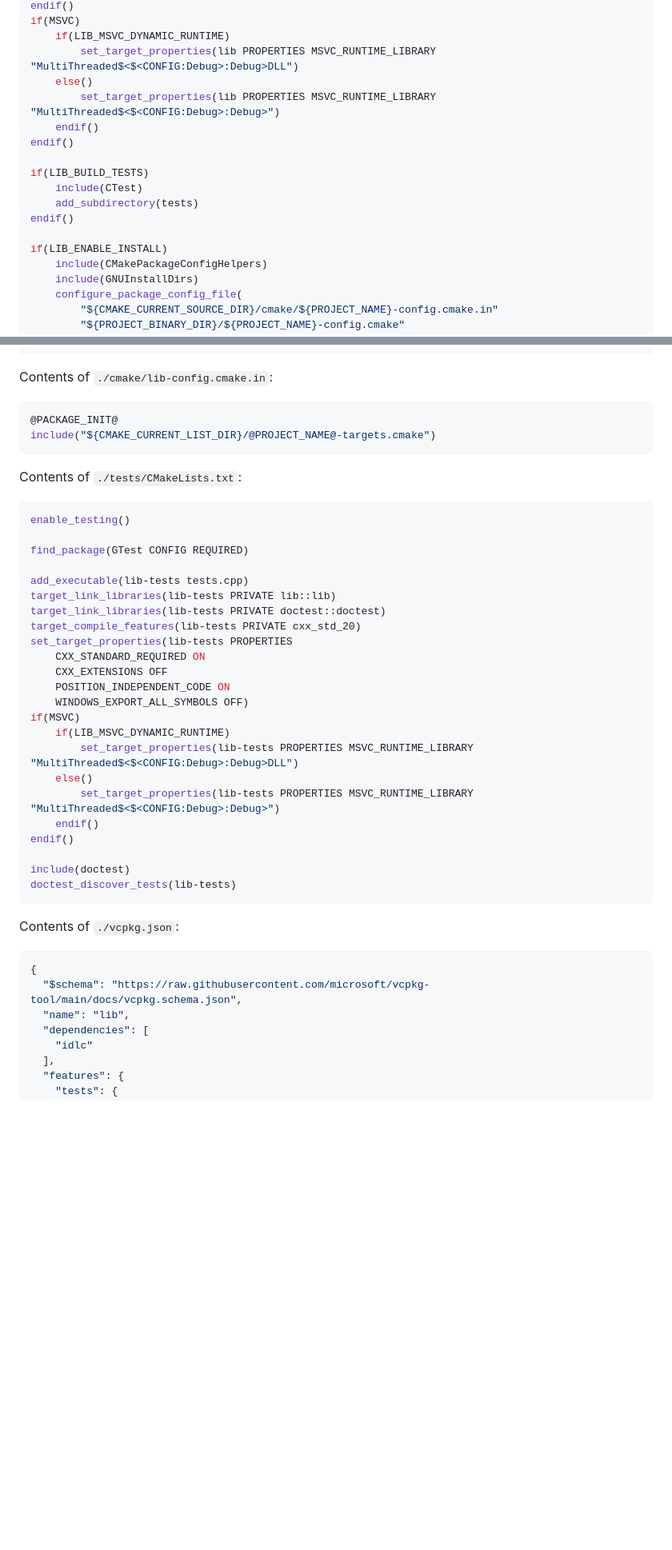
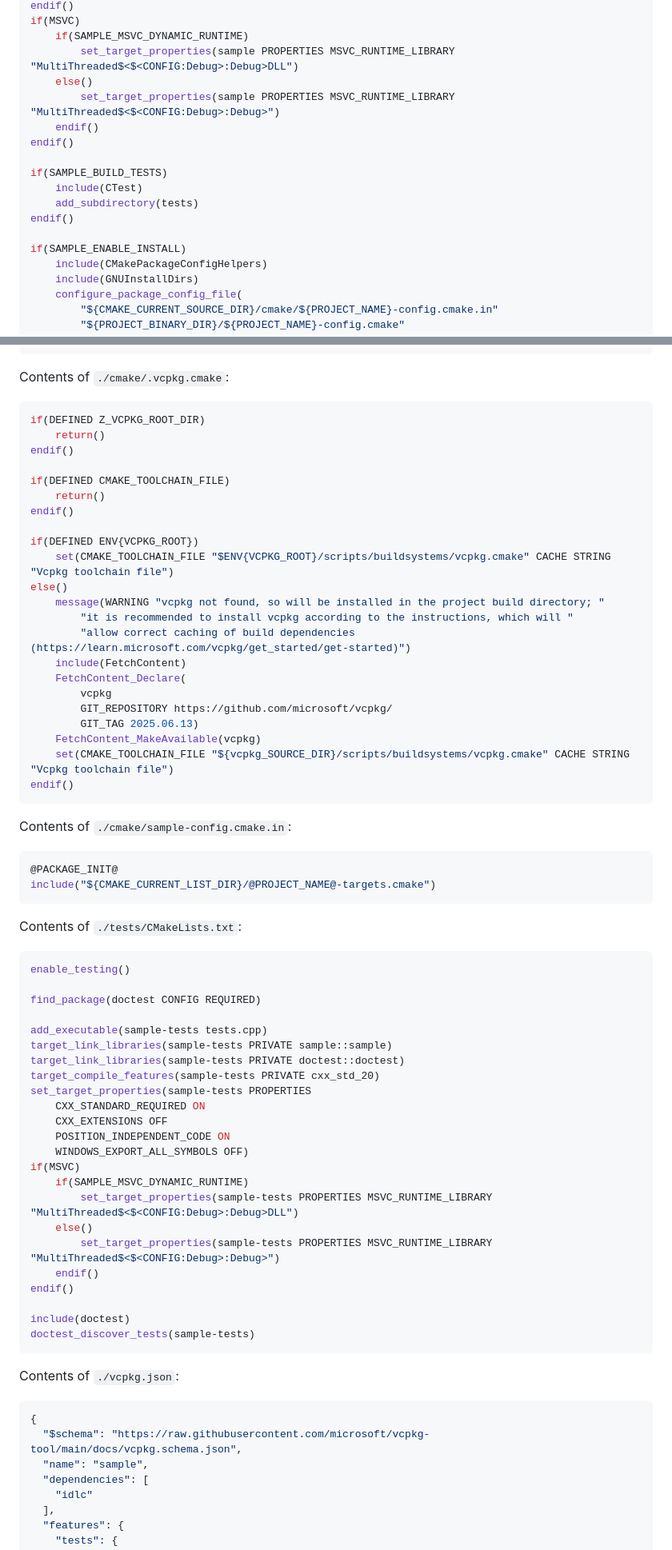
Before and after one commit to VladimirShaleev/idlc, a Markdown page: doc/quick-start.md, 2 parts joined by grey strips. Shown: that part at 80% size. GitHub-like rendering; folded sections open; blank space fills up the shorter version.

````diff
--- a/doc/quick-start.md
+++ b/doc/quick-start.md
@@ -385,18 +402,18 @@ else()
 endif()
 if(MSVC)
-    if(LIB_MSVC_DYNAMIC_RUNTIME)
-        set_target_properties(lib PROPERTIES MSVC_RUNTIME_LIBRARY "MultiThreaded$<$<CONFIG:Debug>:Debug>DLL")
+    if(SAMPLE_MSVC_DYNAMIC_RUNTIME)
+        set_target_properties(sample PROPERTIES MSVC_RUNTIME_LIBRARY "MultiThreaded$<$<CONFIG:Debug>:Debug>DLL")
     else()
-        set_target_properties(lib PROPERTIES MSVC_RUNTIME_LIBRARY "MultiThreaded$<$<CONFIG:Debug>:Debug>")
+        set_target_properties(sample PROPERTIES MSVC_RUNTIME_LIBRARY "MultiThreaded$<$<CONFIG:Debug>:Debug>")
     endif()
 endif()
 
-if(LIB_BUILD_TESTS)
+if(SAMPLE_BUILD_TESTS)
     include(CTest)
     add_subdirectory(tests)
 endif()
 
-if(LIB_ENABLE_INSTALL)
+if(SAMPLE_ENABLE_INSTALL)
     include(CMakePackageConfigHelpers)
     include(GNUInstallDirs)
     configure_package_config_file(
@@ -423,7 +440,34 @@ if(LIB_ENABLE_INSTALL)
 endif()
 ```
 
-Contents of `./cmake/lib-config.cmake.in`:
+Contents of `./cmake/.vcpkg.cmake`:
+
+```cmake
+if(DEFINED Z_VCPKG_ROOT_DIR)
+    return()
+endif()
+
+if(DEFINED CMAKE_TOOLCHAIN_FILE)
+    return()
+endif()
+
+if(DEFINED ENV{VCPKG_ROOT})
+    set(CMAKE_TOOLCHAIN_FILE "$ENV{VCPKG_ROOT}/scripts/buildsystems/vcpkg.cmake" CACHE STRING "Vcpkg toolchain file")
+else()
+    message(WARNING "vcpkg not found, so will be installed in the project build directory; "
+        "it is recommended to install vcpkg according to the instructions, which will "
+        "allow correct caching of build dependencies (https://learn.microsoft.com/vcpkg/get_started/get-started)")
+    include(FetchContent)
+    FetchContent_Declare(
+        vcpkg
+        GIT_REPOSITORY https://github.com/microsoft/vcpkg/
+        GIT_TAG 2025.06.13)
+    FetchContent_MakeAvailable(vcpkg)
+    set(CMAKE_TOOLCHAIN_FILE "${vcpkg_SOURCE_DIR}/scripts/buildsystems/vcpkg.cmake" CACHE STRING "Vcpkg toolchain file")
+endif()
+```
+
+Contents of `./cmake/sample-config.cmake.in`:
 
 
 ```cmake
@@ -436,27 +480,27 @@ Contents of `./tests/CMakeLists.txt`:
 ```cmake
 enable_testing()
 
-find_package(GTest CONFIG REQUIRED)
+find_package(doctest CONFIG REQUIRED)
 
-add_executable(lib-tests tests.cpp)
-target_link_libraries(lib-tests PRIVATE lib::lib)
-target_link_libraries(lib-tests PRIVATE doctest::doctest)
-target_compile_features(lib-tests PRIVATE cxx_std_20)
-set_target_properties(lib-tests PROPERTIES
+add_executable(sample-tests tests.cpp)
+target_link_libraries(sample-tests PRIVATE sample::sample)
+target_link_libraries(sample-tests PRIVATE doctest::doctest)
+target_compile_features(sample-tests PRIVATE cxx_std_20)
+set_target_properties(sample-tests PROPERTIES
     CXX_STANDARD_REQUIRED ON
     CXX_EXTENSIONS OFF
     POSITION_INDEPENDENT_CODE ON
     WINDOWS_EXPORT_ALL_SYMBOLS OFF)
 if(MSVC)
-    if(LIB_MSVC_DYNAMIC_RUNTIME)
-        set_target_properties(lib-tests PROPERTIES MSVC_RUNTIME_LIBRARY "MultiThreaded$<$<CONFIG:Debug>:Debug>DLL")
+    if(SAMPLE_MSVC_DYNAMIC_RUNTIME)
+        set_target_properties(sample-tests PROPERTIES MSVC_RUNTIME_LIBRARY "MultiThreaded$<$<CONFIG:Debug>:Debug>DLL")
     else()
-        set_target_properties(lib-tests PROPERTIES MSVC_RUNTIME_LIBRARY "MultiThreaded$<$<CONFIG:Debug>:Debug>")
+        set_target_properties(sample-tests PROPERTIES MSVC_RUNTIME_LIBRARY "MultiThreaded$<$<CONFIG:Debug>:Debug>")
     endif()
 endif()
 
 include(doctest)
-doctest_discover_tests(lib-tests)
+doctest_discover_tests(sample-tests)
 ```
 
 Contents of `./vcpkg.json`:
@@ -464,7 +508,7 @@ Contents of `./vcpkg.json`:
 ```json
 {
   "$schema": "https://raw.githubusercontent.com/microsoft/vcpkg-tool/main/docs/vcpkg.schema.json",
-  "name": "lib",
+  "name": "sample",
   "dependencies": [
     "idlc"
   ],
````
Also changed, not shown: other parts of doc/quick-start.md (+100 -82 lines).
